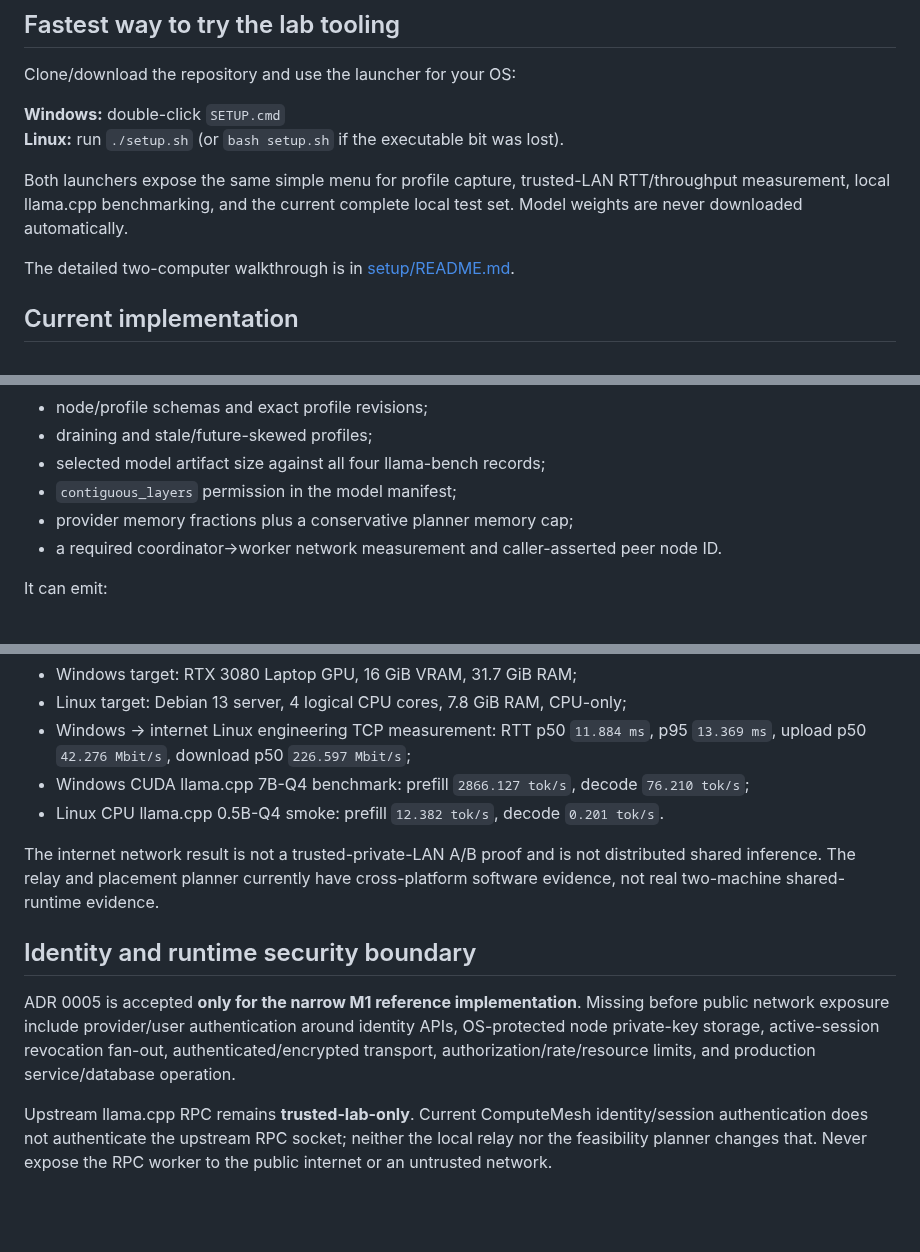
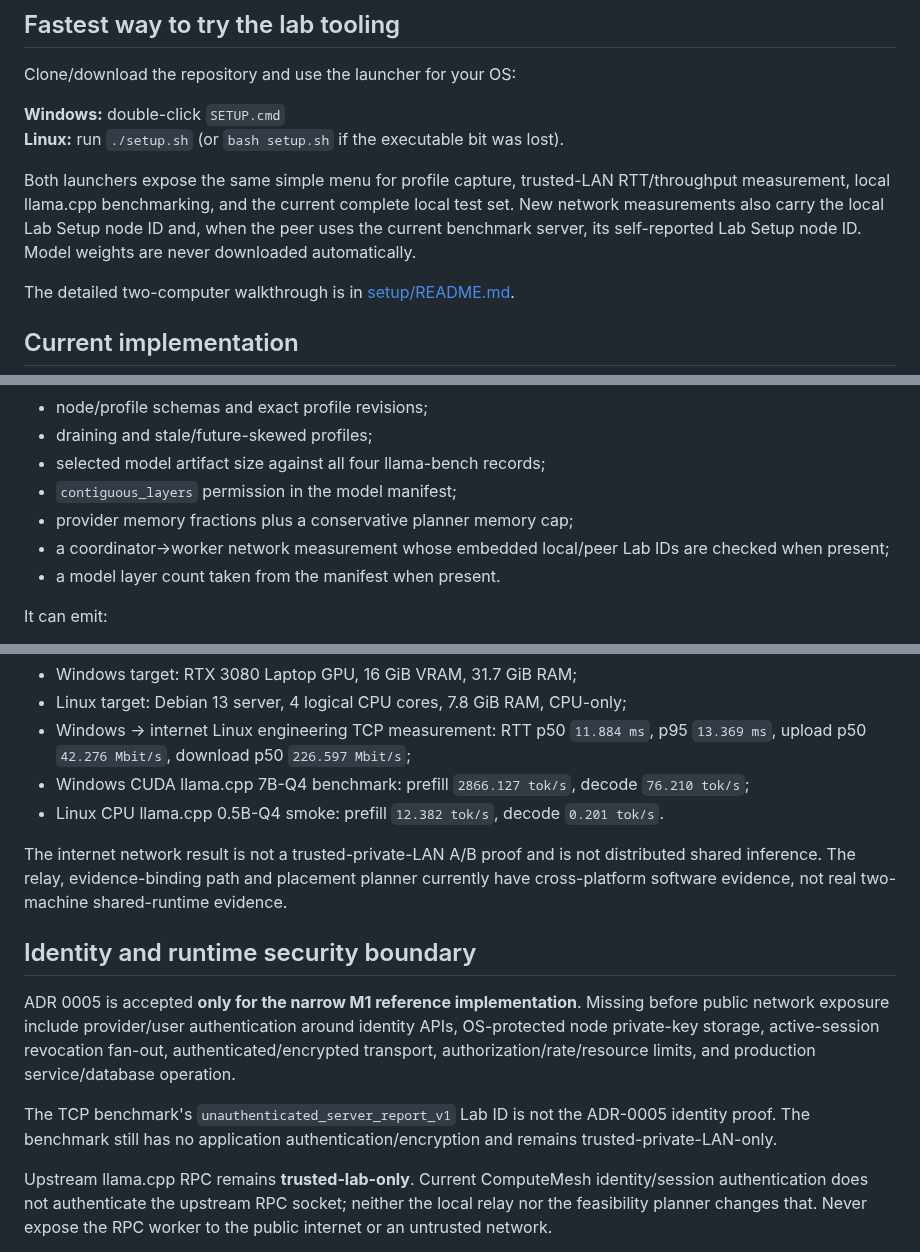
Before and after one commit to inetconnector/ComputeMesh, a Markdown page: README.md, 3 parts joined by grey strips. Rendered like a GitHub page; blank space fills up the shorter version.

Commit message:
docs: describe bound M1 network and layer evidence

```diff
--- a/README.md
+++ b/README.md
@@ -14,7 +14,7 @@ Clone/download the repository and use the launcher for your OS:
 **Windows:** double-click `SETUP.cmd`
 **Linux:** run `./setup.sh` (or `bash setup.sh` if the executable bit was lost).
 
-Both launchers expose the same simple menu for profile capture, trusted-LAN RTT/throughput measurement, local llama.cpp benchmarking, and the current complete local test set. Model weights are never downloaded automatically.
+Both launchers expose the same simple menu for profile capture, trusted-LAN RTT/throughput measurement, local llama.cpp benchmarking, and the current complete local test set. New network measurements also carry the local Lab Setup node ID and, when the peer uses the current benchmark server, its self-reported Lab Setup node ID. Model weights are never downloaded automatically.
 
 The detailed two-computer walkthrough is in [setup/README.md](setup/README.md).
 
@@ -44,7 +44,8 @@ It checks:
 - selected model artifact size against all four llama-bench records;
 - `contiguous_layers` permission in the model manifest;
 - provider memory fractions plus a conservative planner memory cap;
-- a required coordinator→worker network measurement and caller-asserted peer node ID.
+- a coordinator→worker network measurement whose embedded local/peer Lab IDs are checked when present;
+- a model layer count taken from the manifest when present.
 
 It can emit:
 
@@ -87,11 +88,13 @@ Existing physical-target evidence from 2026-08-21 includes:
 - Windows CUDA llama.cpp 7B-Q4 benchmark: prefill `2866.127 tok/s`, decode `76.210 tok/s`;
 - Linux CPU llama.cpp 0.5B-Q4 smoke: prefill `12.382 tok/s`, decode `0.201 tok/s`.
 
-The internet network result is not a trusted-private-LAN A/B proof and is not distributed shared inference. The relay and placement planner currently have cross-platform software evidence, not real two-machine shared-runtime evidence.
+The internet network result is not a trusted-private-LAN A/B proof and is not distributed shared inference. The relay, evidence-binding path and placement planner currently have cross-platform software evidence, not real two-machine shared-runtime evidence.
 
 ## Identity and runtime security boundary
 
 ADR 0005 is accepted **only for the narrow M1 reference implementation**. Missing before public network exposure include provider/user authentication around identity APIs, OS-protected node private-key storage, active-session revocation fan-out, authenticated/encrypted transport, authorization/rate/resource limits, and production service/database operation.
+
+The TCP benchmark's `unauthenticated_server_report_v1` Lab ID is not the ADR-0005 identity proof. The benchmark still has no application authentication/encryption and remains trusted-private-LAN-only.
 
 Upstream llama.cpp RPC remains **trusted-lab-only**. Current ComputeMesh identity/session authentication does not authenticate the upstream RPC socket; neither the local relay nor the feasibility planner changes that. Never expose the RPC worker to the public internet or an untrusted network.
 
```
Also changed, not shown: other parts of README.md (+2 -2 lines).
